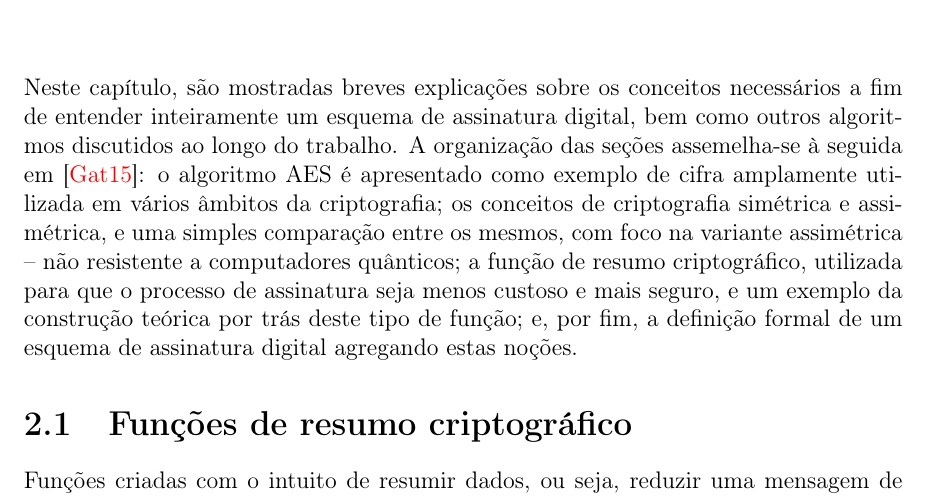
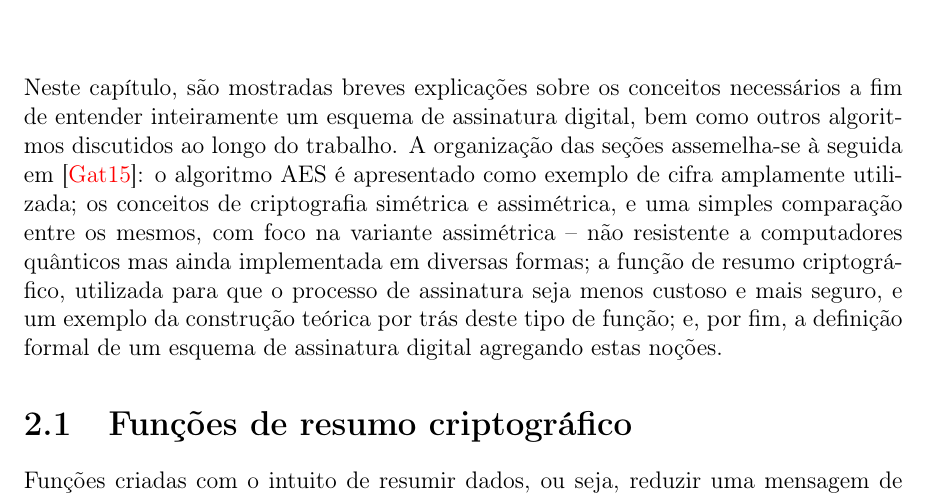
Before and after one commit to zambonin/bsc, a LaTeX document (bsc.tex): part of page 5 of 21, cut so that both start at the same text. Compiled offline with pdfLaTeX.

Commit message:
sharelatex: update bsc.tex from r7394 to r7418

```diff
--- a/bsc.tex
+++ b/bsc.tex
@@ -149,10 +149,10 @@ Neste capítulo, são mostradas breves explicações sobre os conceitos necessá
 a fim de entender inteiramente um esquema de assinatura digital, bem como outros
 algoritmos discutidos ao longo do trabalho. A organização das seções assemelha-se
 à seguida em~\cite{Gathen:2015:CRY:2857293}: o algoritmo AES é apresentado como
-exemplo de cifra amplamente utilizada em vários âmbitos da criptografia; os
-conceitos de criptografia simétrica e assimétrica, e uma simples comparação entre
-os mesmos, com foco na variante assimétrica -- não resistente a computadores
-quânticos; a função de resumo criptográfico, utilizada para que o processo de
+exemplo de cifra amplamente utilizada; os conceitos de criptografia simétrica e
+assimétrica, e uma simples comparação entre os mesmos, com foco na variante
+assimétrica -- não resistente a computadores quânticos mas ainda implementada
+em diversas formas; a função de resumo criptográfico, utilizada para que o processo de
 assinatura seja menos custoso e mais seguro, e um exemplo da construção teórica
 por trás deste tipo de função;  e, por fim, a definição formal de um esquema de
 assinatura digital agregando estas noções.
```
